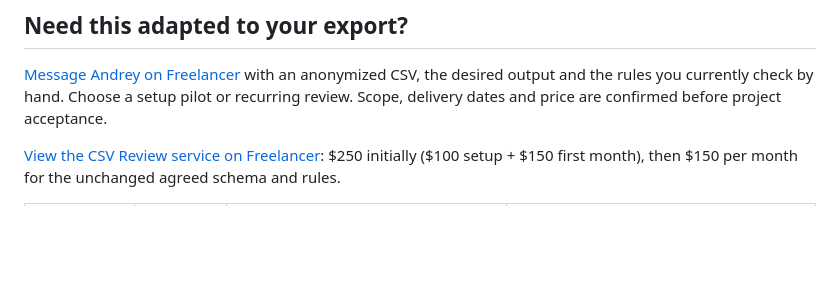
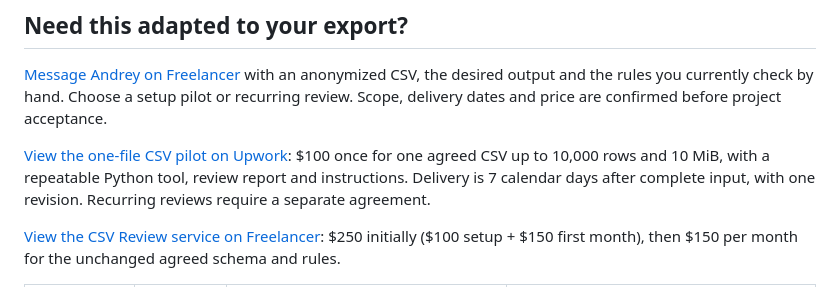
Before and after one commit to Dun4ev/csv-review, a Markdown page: README.md, the part around the change. Drawn GitHub-style; blank space fills up the shorter version.

Commit message:
docs: link published Upwork CSV setup pilot

```diff
--- a/README.md
+++ b/README.md
@@ -15,6 +15,8 @@ Python 3.10+; no dependencies, account, network requests or API keys. Source fil
 ## Need this adapted to your export?
 
 [Message Andrey on Freelancer](https://www.freelancer.com/u/dun4ev) with an anonymized CSV, the desired output and the rules you currently check by hand. Choose a setup pilot or recurring review. Scope, delivery dates and price are confirmed before project acceptance.
+
+[View the one-file CSV pilot on Upwork](https://www.upwork.com/services/product/development-it-a-repeatable-csv-quality-check-with-an-exception-report-and-python-tool-2108275311509536466): $100 once for one agreed CSV up to 10,000 rows and 10 MiB, with a repeatable Python tool, review report and instructions. Delivery is 7 calendar days after complete input, with one revision. Recurring reviews require a separate agreement.
 
 [View the CSV Review service on Freelancer](https://www.freelancer.com/service/python/csv-review-setup-and-four-monthly-checks): $250 initially ($100 setup + $150 first month), then $150 per month for the unchanged agreed schema and rules.
 
```
